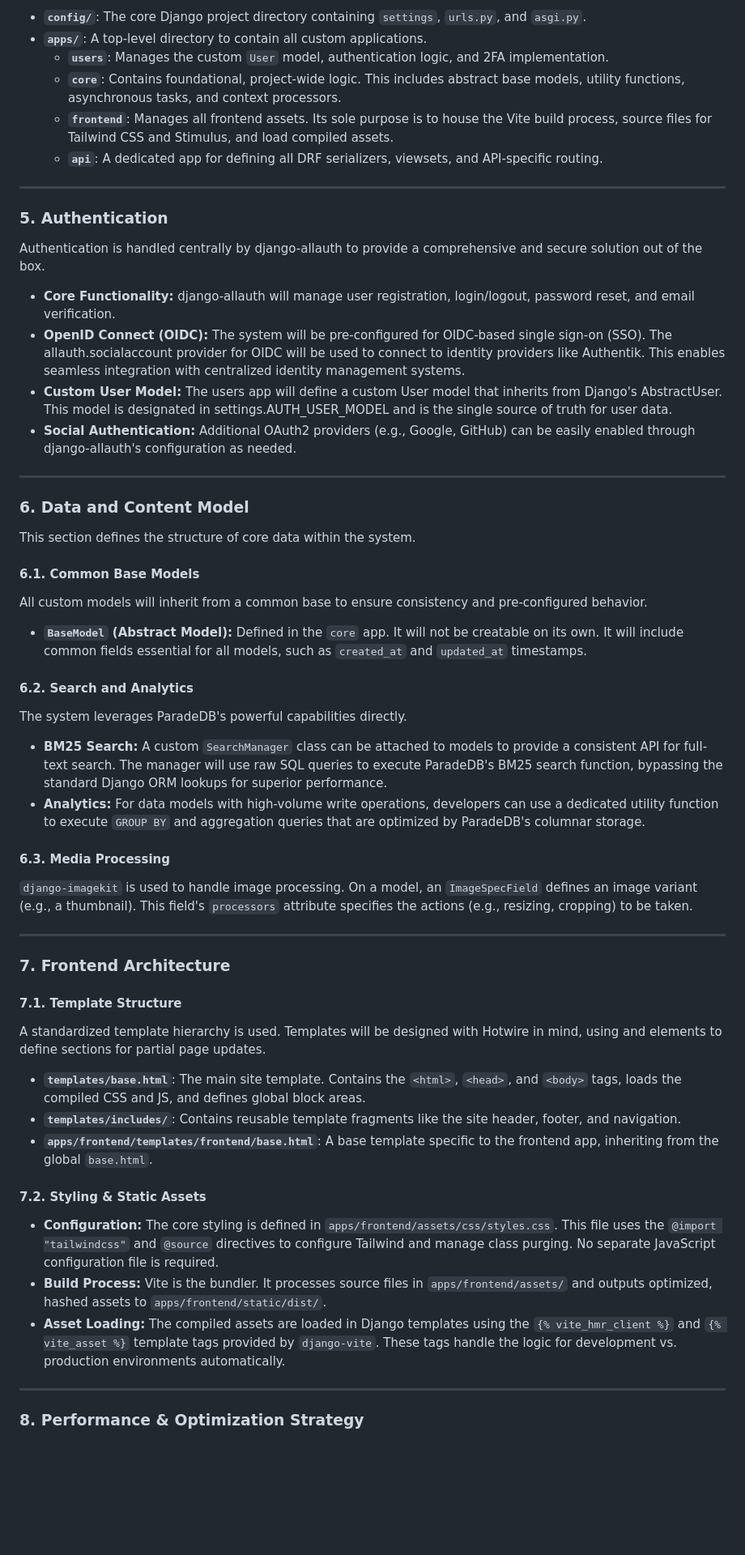
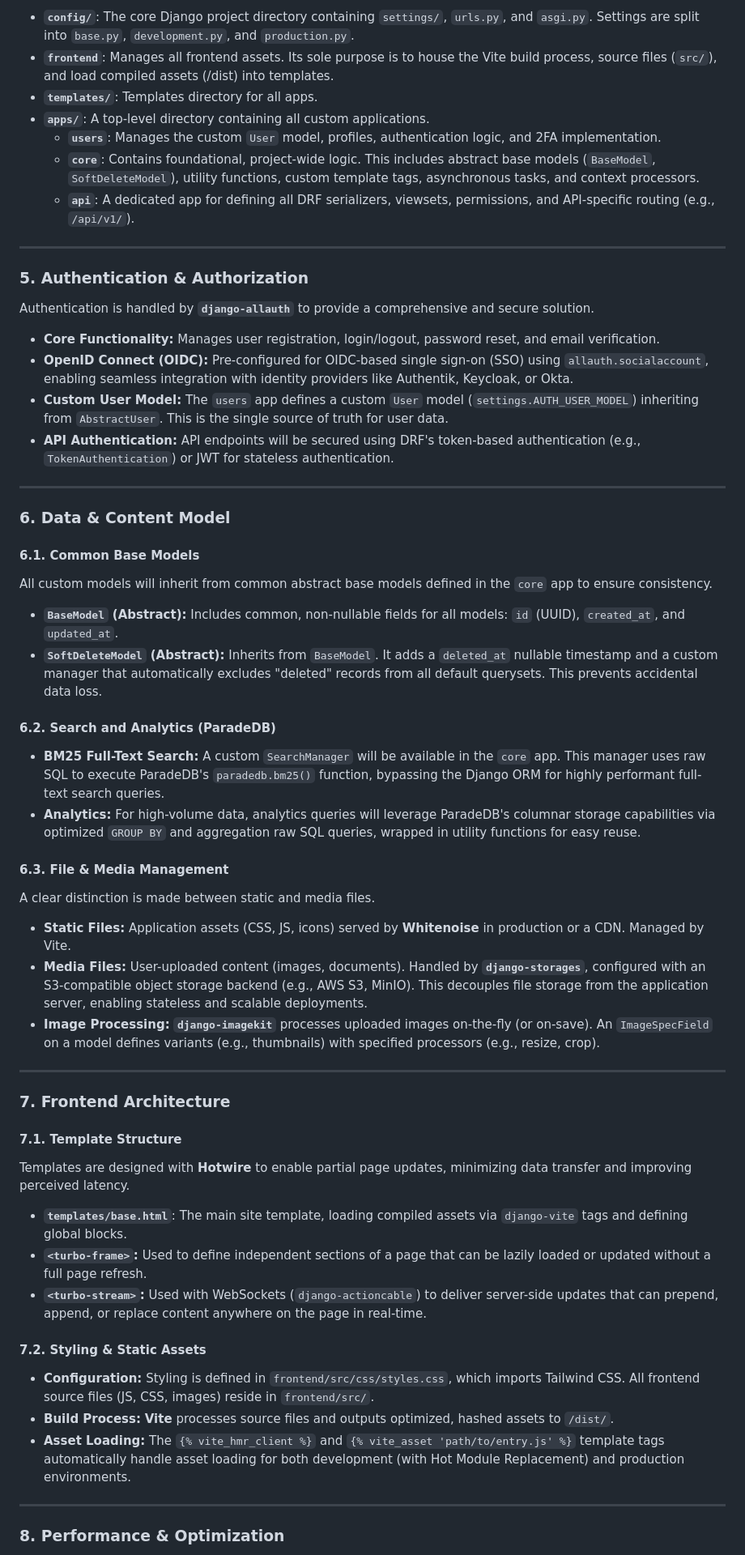
Before and after one commit to junoxlabs/django-starter-kit, a Markdown page: BRIEF.md, the part around one of its changes. Shown at 81% size. Drawn GitHub-style; blank space fills up the shorter version.

Commit message:
feat: improved BRIEF.md

```diff
--- a/BRIEF.md
+++ b/BRIEF.md
@@ -58,44 +61,46 @@ A modular application structure is mandated to ensure separation of concerns.
 
-- **`config/`**: The core Django project directory containing `settings`, `urls.py`, and `asgi.py`.
-- **`apps/`**: A top-level directory to contain all custom applications.
-  - **`users`**: Manages the custom `User` model, authentication logic, and 2FA implementation.
-  - **`core`**: Contains foundational, project-wide logic. This includes abstract base models, utility functions, asynchronous tasks, and context processors.
-  - **`frontend`**: Manages all frontend assets. Its sole purpose is to house the Vite build process, source files for Tailwind CSS and Stimulus, and load compiled assets.
-  - **`api`**: A dedicated app for defining all DRF serializers, viewsets, and API-specific routing.
+- **`config/`**: The core Django project directory containing `settings/`, `urls.py`, and `asgi.py`. Settings are split into `base.py`, `development.py`, and `production.py`.
+- **`frontend`**: Manages all frontend assets. Its sole purpose is to house the Vite build process, source files (`src/`), and load compiled assets (/dist) into templates.
+- **`templates/`**: Templates directory for all apps.
+- **`apps/`**: A top-level directory containing all custom applications.
+  - **`users`**: Manages the custom `User` model, profiles, authentication logic, and 2FA implementation.
+  - **`core`**: Contains foundational, project-wide logic. This includes abstract base models (`BaseModel`, `SoftDeleteModel`), utility functions, custom template tags, asynchronous tasks, and context processors.
+  - **`api`**: A dedicated app for defining all DRF serializers, viewsets, permissions, and API-specific routing (e.g., `/api/v1/`).
 
 ---
 
-### **5. Authentication**
+### **5. Authentication & Authorization**
 
-Authentication is handled centrally by django-allauth to provide a comprehensive and secure solution out of the box.
+Authentication is handled by **`django-allauth`** to provide a comprehensive and secure solution.
 
-- **Core Functionality:** django-allauth will manage user registration, login/logout, password reset, and email verification.
-- **OpenID Connect (OIDC):** The system will be pre-configured for OIDC-based single sign-on (SSO). The allauth.socialaccount provider for OIDC will be used to connect to identity providers like Authentik. This enables seamless integration with centralized identity management systems.
-- **Custom User Model:** The users app will define a custom User model that inherits from Django's AbstractUser. This model is designated in settings.AUTH_USER_MODEL and is the single source of truth for user data.
-- **Social Authentication:** Additional OAuth2 providers (e.g., Google, GitHub) can be easily enabled through django-allauth's configuration as needed.
+- **Core Functionality:** Manages user registration, login/logout, password reset, and email verification.
+- **OpenID Connect (OIDC):** Pre-configured for OIDC-based single sign-on (SSO) using `allauth.socialaccount`, enabling seamless integration with identity providers like Authentik, Keycloak, or Okta.
+- **Custom User Model:** The `users` app defines a custom `User` model (`settings.AUTH_USER_MODEL`) inheriting from `AbstractUser`. This is the single source of truth for user data.
+- **API Authentication:** API endpoints will be secured using DRF's token-based authentication (e.g., `TokenAuthentication`) or JWT for stateless authentication.
 
 ---
 
-### **6. Data and Content Model**
-
-This section defines the structure of core data within the system.
+### **6. Data & Content Model**
 
 #### **6.1. Common Base Models**
 
-All custom models will inherit from a common base to ensure consistency and pre-configured behavior.
+All custom models will inherit from common abstract base models defined in the `core` app to ensure consistency.
 
-- **`BaseModel` (Abstract Model):** Defined in the `core` app. It will not be creatable on its own. It will include common fields essential for all models, such as `created_at` and `updated_at` timestamps.
+- **`BaseModel` (Abstract):** Includes common, non-nullable fields for all models: `id` (UUID), `created_at`, and `updated_at`.
+- **`SoftDeleteModel` (Abstract):** Inherits from `BaseModel`. It adds a `deleted_at` nullable timestamp and a custom manager that automatically excludes "deleted" records from all default querysets. This prevents accidental data loss.
 
-#### **6.2. Search and Analytics**
+#### **6.2. Search and Analytics (ParadeDB)**
 
-The system leverages ParadeDB's powerful capabilities directly.
+- **BM25 Full-Text Search:** A custom `SearchManager` will be available in the `core` app. This manager uses raw SQL to execute ParadeDB's `paradedb.bm25()` function, bypassing the Django ORM for highly performant full-text search queries.
+- **Analytics:** For high-volume data, analytics queries will leverage ParadeDB's columnar storage capabilities via optimized `GROUP BY` and aggregation raw SQL queries, wrapped in utility functions for easy reuse.
 
-- **BM25 Search:** A custom `SearchManager` class can be attached to models to provide a consistent API for full-text search. The manager will use raw SQL queries to execute ParadeDB's BM25 search function, bypassing the standard Django ORM lookups for superior performance.
-- **Analytics:** For data models with high-volume write operations, developers can use a dedicated utility function to execute `GROUP BY` and aggregation queries that are optimized by ParadeDB's columnar storage.
+#### **6.3. File & Media Management**
 
-#### **6.3. Media Processing**
+A clear distinction is made between static and media files.
 
-`django-imagekit` is used to handle image processing. On a model, an `ImageSpecField` defines an image variant (e.g., a thumbnail). This field's `processors` attribute specifies the actions (e.g., resizing, cropping) to be taken.
+- **Static Files:** Application assets (CSS, JS, icons) served by **Whitenoise** in production or a CDN. Managed by Vite.
+- **Media Files:** User-uploaded content (images, documents). Handled by **`django-storages`**, configured with an S3-compatible object storage backend (e.g., AWS S3, MinIO). This decouples file storage from the application server, enabling stateless and scalable deployments.
+- **Image Processing:** **`django-imagekit`** processes uploaded images on-the-fly (or on-save). An `ImageSpecField` on a model defines variants (e.g., thumbnails) with specified processors (e.g., resize, crop).
 
 ---
 
@@ -103,19 +108,19 @@ The system leverages ParadeDB's powerful capabilities directly.
 
 #### **7.1. Template Structure**
 
-A standardized template hierarchy is used. Templates will be designed with Hotwire in mind, using <turbo-frame> and <turbo-stream> elements to define sections for partial page updates.
+Templates are designed with **Hotwire** to enable partial page updates, minimizing data transfer and improving perceived latency.
 
-- **`templates/base.html`**: The main site template. Contains the `<html>`, `<head>`, and `<body>` tags, loads the compiled CSS and JS, and defines global block areas.
-- **`templates/includes/`**: Contains reusable template fragments like the site header, footer, and navigation.
-- **`apps/frontend/templates/frontend/base.html`**: A base template specific to the frontend app, inheriting from the global `base.html`.
+- **`templates/base.html`**: The main site template, loading compiled assets via `django-vite` tags and defining global blocks.
+- **`<turbo-frame>`:** Used to define independent sections of a page that can be lazily loaded or updated without a full page refresh.
+- **`<turbo-stream>`:** Used with WebSockets (`django-actioncable`) to deliver server-side updates that can prepend, append, or replace content anywhere on the page in real-time.
 
 #### **7.2. Styling & Static Assets**
 
-- **Configuration:** The core styling is defined in `apps/frontend/assets/css/styles.css`. This file uses the `@import "tailwindcss"` and `@source` directives to configure Tailwind and manage class purging. No separate JavaScript configuration file is required.
-- **Build Process:** Vite is the bundler. It processes source files in `apps/frontend/assets/` and outputs optimized, hashed assets to `apps/frontend/static/dist/`.
-- **Asset Loading:** The compiled assets are loaded in Django templates using the `{% vite_hmr_client %}` and `{% vite_asset %}` template tags provided by `django-vite`. These tags handle the logic for development vs. production environments automatically.
+- **Configuration:** Styling is defined in `frontend/src/css/styles.css`, which imports Tailwind CSS. All frontend source files (JS, CSS, images) reside in `frontend/src/`.
+- **Build Process:** **Vite** processes source files and outputs optimized, hashed assets to `/dist/`.
+- **Asset Loading:** The `{% vite_hmr_client %}` and `{% vite_asset 'path/to/entry.js' %}` template tags automatically handle asset loading for both development (with Hot Module Replacement) and production environments.
 
 ---
 
-### **8. Performance & Optimization Strategy**
+### **8. Performance & Optimization**
 
```
Also changed, not shown: other parts of BRIEF.md (+47 -42 lines).
